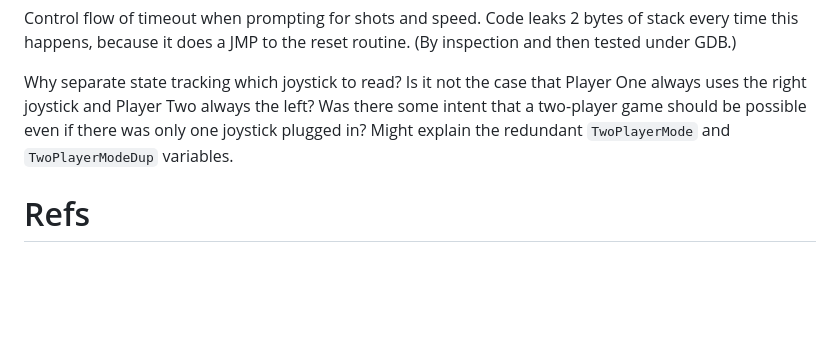
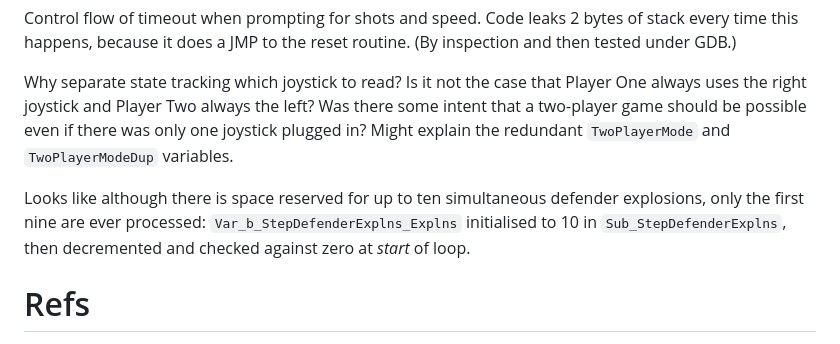
Before and after one commit to bennorth/dragon32-invaders-revenge, a Markdown page: report.md, the part around the change. GitHub-like rendering; blank space fills up the shorter version.

Commit message:
Note query re explosions

```diff
--- a/report.md
+++ b/report.md
@@ -118,6 +118,8 @@ Control flow of timeout when prompting for shots and speed.  Code leaks 2 bytes
 
 Why separate state tracking which joystick to read?  Is it not the case that Player One always uses the right joystick and Player Two always the left?  Was there some intent that a two-player game should be possible even if there was only one joystick plugged in?  Might explain the redundant `TwoPlayerMode` and `TwoPlayerModeDup` variables.
 
+Looks like although there is space reserved for up to ten simultaneous defender explosions, only the first nine are ever processed: `Var_b_StepDefenderExplns_Explns` initialised to 10 in `Sub_StepDefenderExplns`, then decremented and checked against zero at *start* of loop.
+
 # Refs
 
 * [Undocumented 6809 opcodes](https://github.com/hoglet67/6809Decoder/wiki/Undocumented-6809-Behaviours)
```
